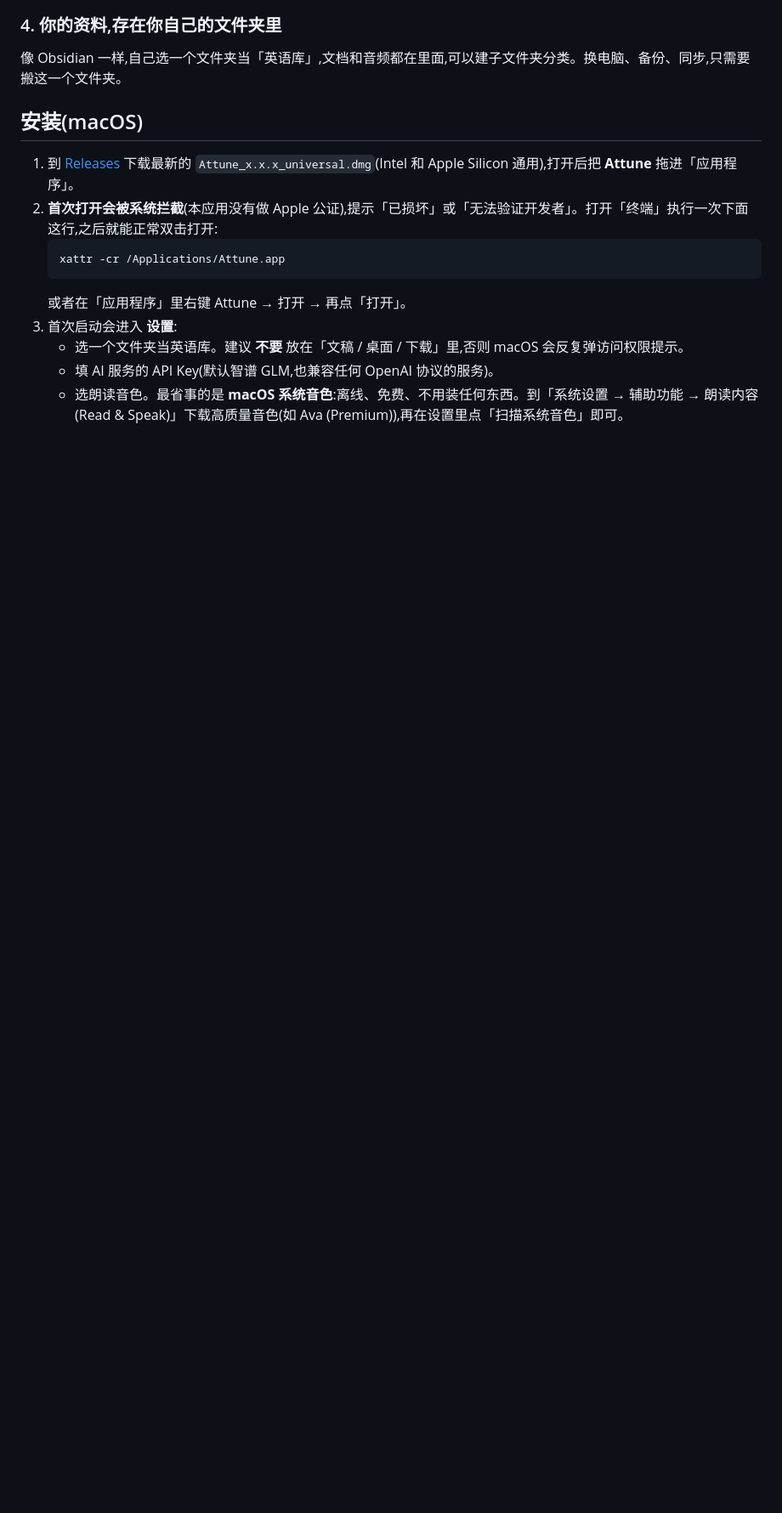
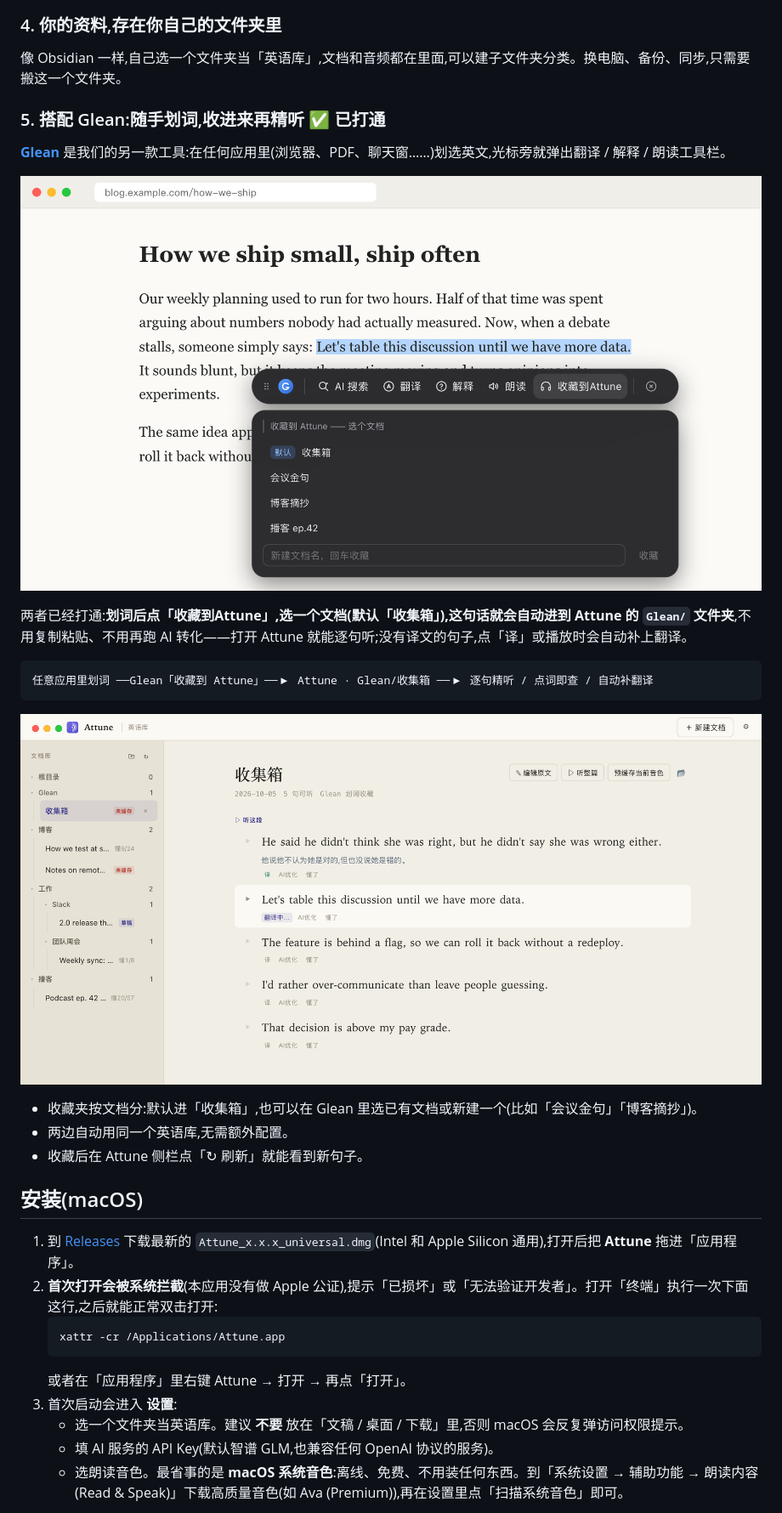
Before and after one commit to gebilaoman/Attune, a Markdown page: README.md, the part around one of its changes. Shown at 85% size. Rendered like a GitHub page; pictures changed too: docs/screenshots/glean-collect.png (added), docs/screenshots/glean.png (added); blank space fills up the shorter version.

Commit message:
docs: README 加「搭配 Glean」章节(已打通),附划词收藏与收集箱截图
Co-Authored-By: Claude Opus 5.5 (1M context) <noreply@anthropic.com>

````diff
--- a/README.md
+++ b/README.md
@@ -31,6 +33,24 @@ Slack 聊天、会议纪要、英文博客、播客文字稿……粘贴进来,A
 ### 4. 你的资料,存在你自己的文件夹里
 
 像 Obsidian 一样,自己选一个文件夹当「英语库」,文档和音频都在里面,可以建子文件夹分类。换电脑、备份、同步,只需要搬这一个文件夹。
+
+### 5. 搭配 Glean:随手划词,收进来再精听 ✅ 已打通
+
+[**Glean**](https://github.com/gebilaoman/Glean) 是我们的另一款工具:在任何应用里(浏览器、PDF、聊天窗……)划选英文,光标旁就弹出翻译 / 解释 / 朗读工具栏。
+
+![在 Glean 里划词,收藏到 Attune](docs/screenshots/glean-collect.png)
+
+两者已经打通:**划词后点「收藏到Attune」,选一个文档(默认「收集箱」),这句话就会自动进到 Attune 的 `Glean/` 文件夹**,不用复制粘贴、不用再跑 AI 转化——打开 Attune 就能逐句听;没有译文的句子,点「译」或播放时会自动补上翻译。
+
+```
+任意应用里划词 ──Glean「收藏到 Attune」──▶ Attune · Glean/收集箱 ──▶ 逐句精听 / 点词即查 / 自动补翻译
+```
+
+![Glean 收藏进 Attune](docs/screenshots/glean.png)
+
+- 收藏夹按文档分:默认进「收集箱」,也可以在 Glean 里选已有文档或新建一个(比如「会议金句」「博客摘抄」)。
+- 两边自动用同一个英语库,无需额外配置。
+- 收藏后在 Attune 侧栏点「↻ 刷新」就能看到新句子。
 
 ## 安装(macOS)
 
````
Also changed, not shown: other parts of README.md (+2 -0 lines).
